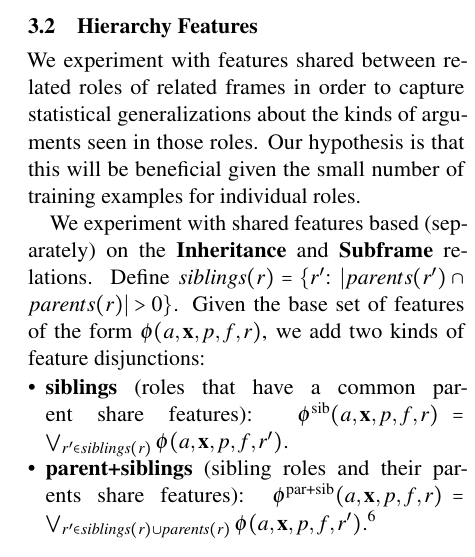
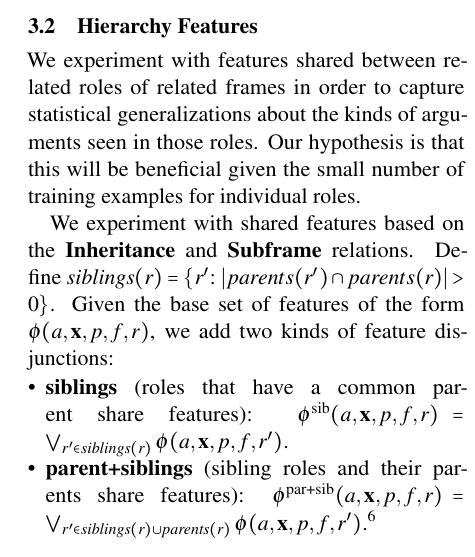
Before and after one commit to meghana-kshirsagar/acl2015, a LaTeX paper (argid_short.tex): part of one column of page 3 of 5, cut so that both start at the same text. Compiled offline with pdfLaTeX.

Commit message:
"(separately)" was wrong

```diff
--- a/argid_short.tex
+++ b/argid_short.tex
@@ -816,7 +816,7 @@ for individual roles.
 
 %A simple mechanism to share information is via shared model parameters between related roles.
 %Towards this,
-We experiment with shared features based (separately) on the \textbf{Inheritance} and \textbf{Subframe} relations.
+We experiment with shared features based on the \textbf{Inheritance} and \textbf{Subframe} relations.
 Define $\textit{siblings}(r)=\{r'\text{:}\ |parents(r') \cap parents(r)|>0\}$.
 Given the base set of features of the form $\phi(a, \mathbf{x}, p, f, r)$,
 we add two kinds of feature disjunctions:
```
